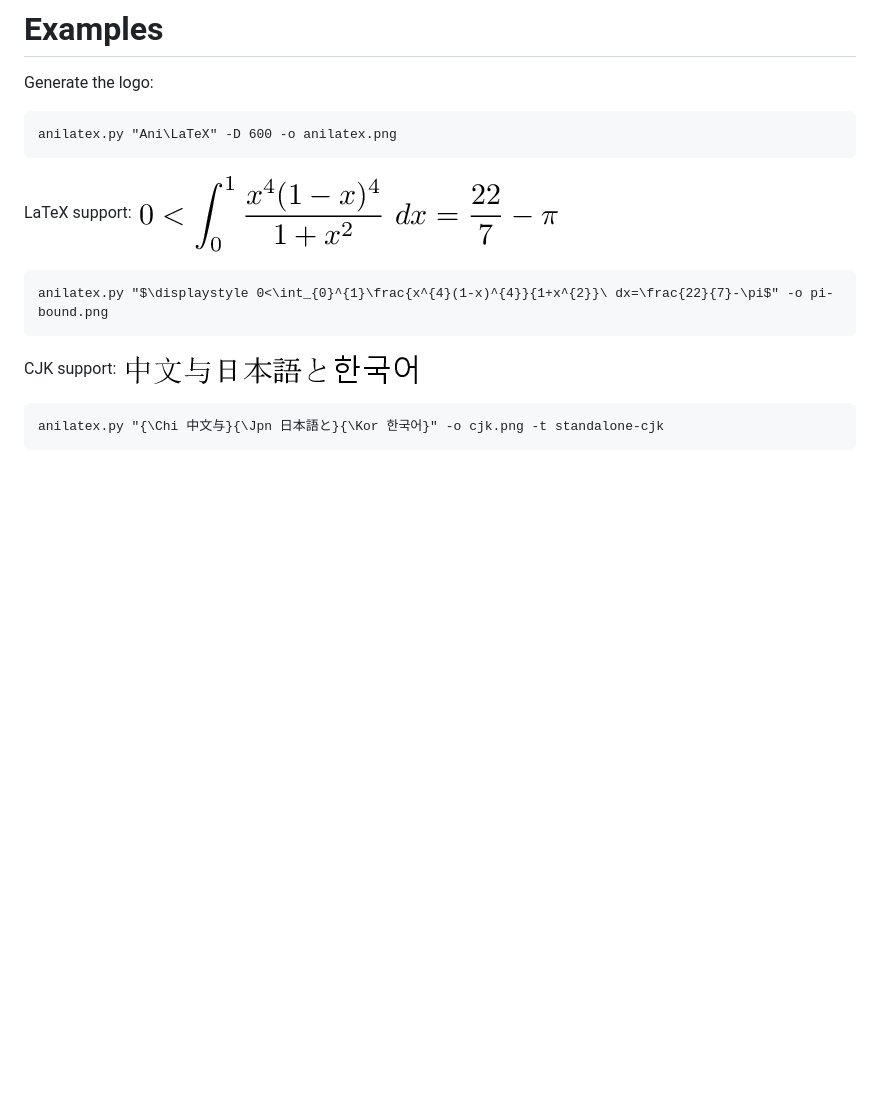
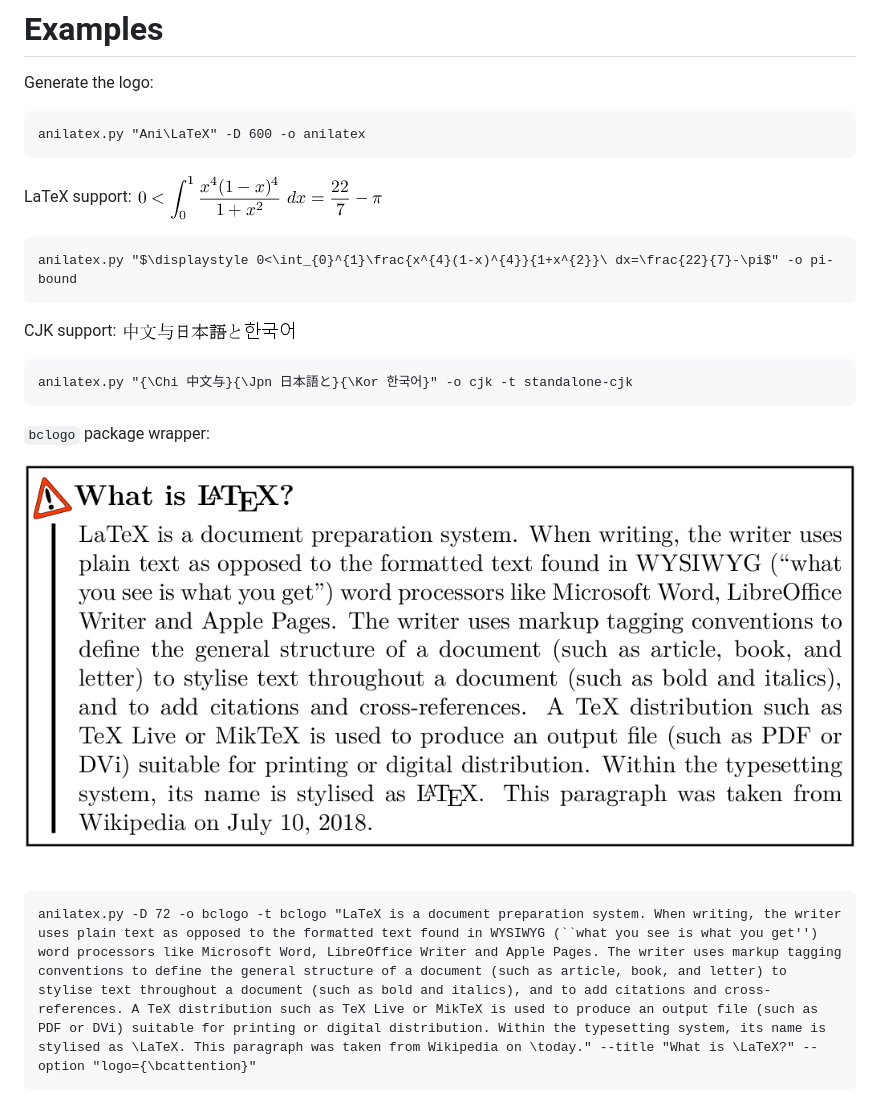
Before and after one commit to FYPetro/AniLaTeX, a Markdown page: README.md, the part around the change. Drawn GitHub-style; pictures changed too: image/bclogo.png (added), image/cjk.png, image/pi-bound.png; blank space fills up the shorter version.

```diff
--- a/README.md
+++ b/README.md
@@ -14,12 +14,18 @@ Install the prerequisites then add relevant directories to the system-wide `Path
 # Examples
 Generate the logo:
 
-    anilatex.py "Ani\LaTeX" -D 600 -o anilatex.png
+    anilatex.py "Ani\LaTeX" -D 600 -o anilatex
 
 LaTeX support: ![One proof that pi is bounded upwards by 22/7](https://github.com/FYPetro/AniLaTeX/blob/master/image/pi-bound.png)
 
-    anilatex.py "$\displaystyle 0<\int_{0}^{1}\frac{x^{4}(1-x)^{4}}{1+x^{2}}\ dx=\frac{22}{7}-\pi$" -o pi-bound.png
+    anilatex.py "$\displaystyle 0<\int_{0}^{1}\frac{x^{4}(1-x)^{4}}{1+x^{2}}\ dx=\frac{22}{7}-\pi$" -o pi-bound
 
 CJK support: ![CJK support](https://github.com/FYPetro/AniLaTeX/blob/master/image/cjk.png)
 
-    anilatex.py "{\Chi 中文与}{\Jpn 日本語と}{\Kor 한국어}" -o cjk.png -t standalone-cjk
+    anilatex.py "{\Chi 中文与}{\Jpn 日本語と}{\Kor 한국어}" -o cjk -t standalone-cjk
+
+`bclogo` package wrapper:
+
+![bclogo example](https://github.com/FYPetro/AniLaTeX/blob/master/image/bclogo.png)
+
+    anilatex.py -D 72 -o bclogo -t bclogo "LaTeX is a document preparation system. When writing, the writer uses plain text as opposed to the formatted text found in WYSIWYG (``what you see is what you get'') word processors like Microsoft Word, LibreOffice Writer and Apple Pages. The writer uses markup tagging conventions to define the general structure of a document (such as article, book, and letter) to stylise text throughout a document (such as bold and italics), and to add citations and cross-references. A TeX distribution such as TeX Live or MikTeX is used to produce an output file (such as PDF or DVi) suitable for printing or digital distribution. Within the typesetting system, its name is stylised as \LaTeX. This paragraph was taken from Wikipedia on \today." --title "What is \LaTeX?" --option "logo={\bcattention}"
```
Also changed, not shown: 3 other files.
